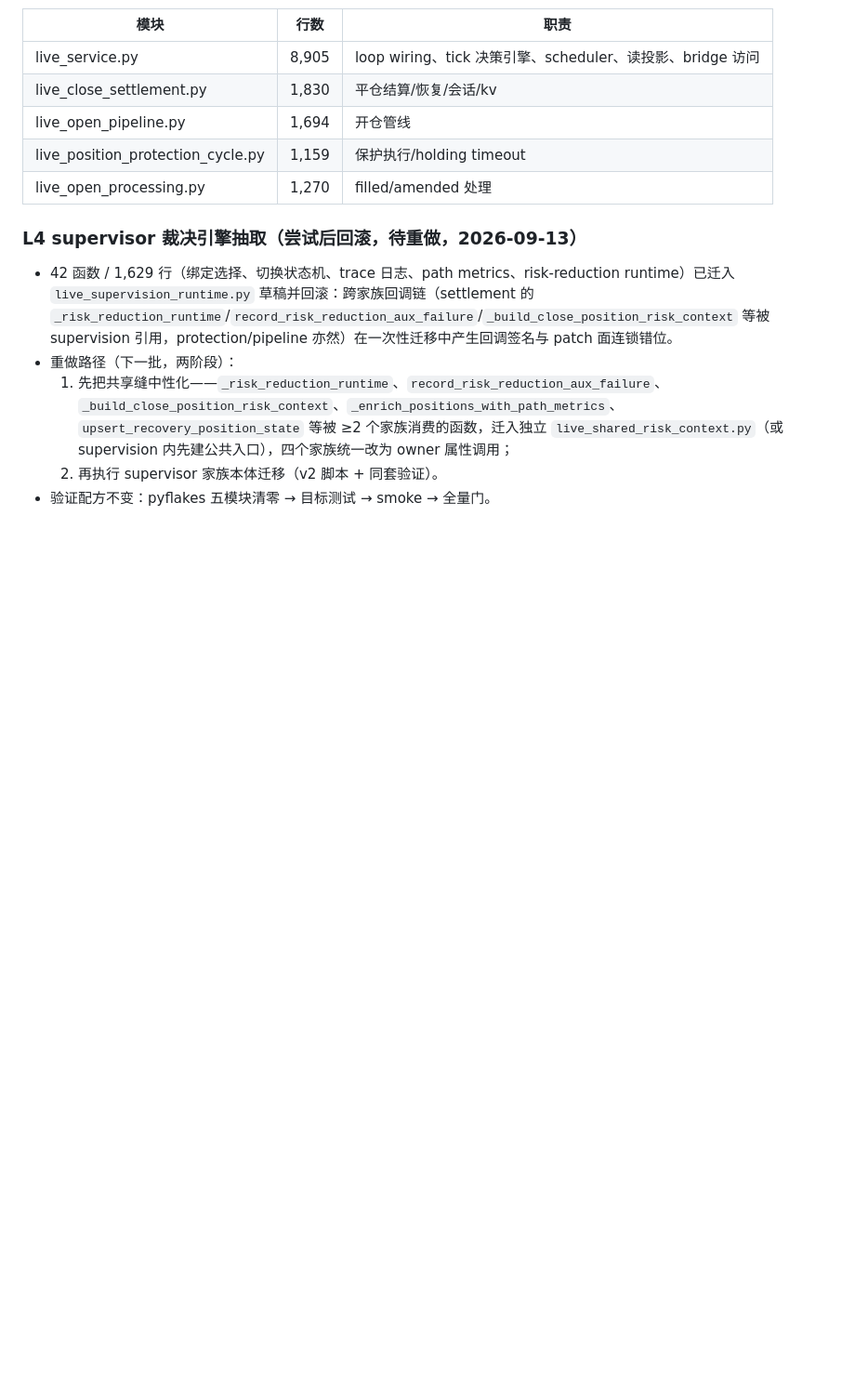
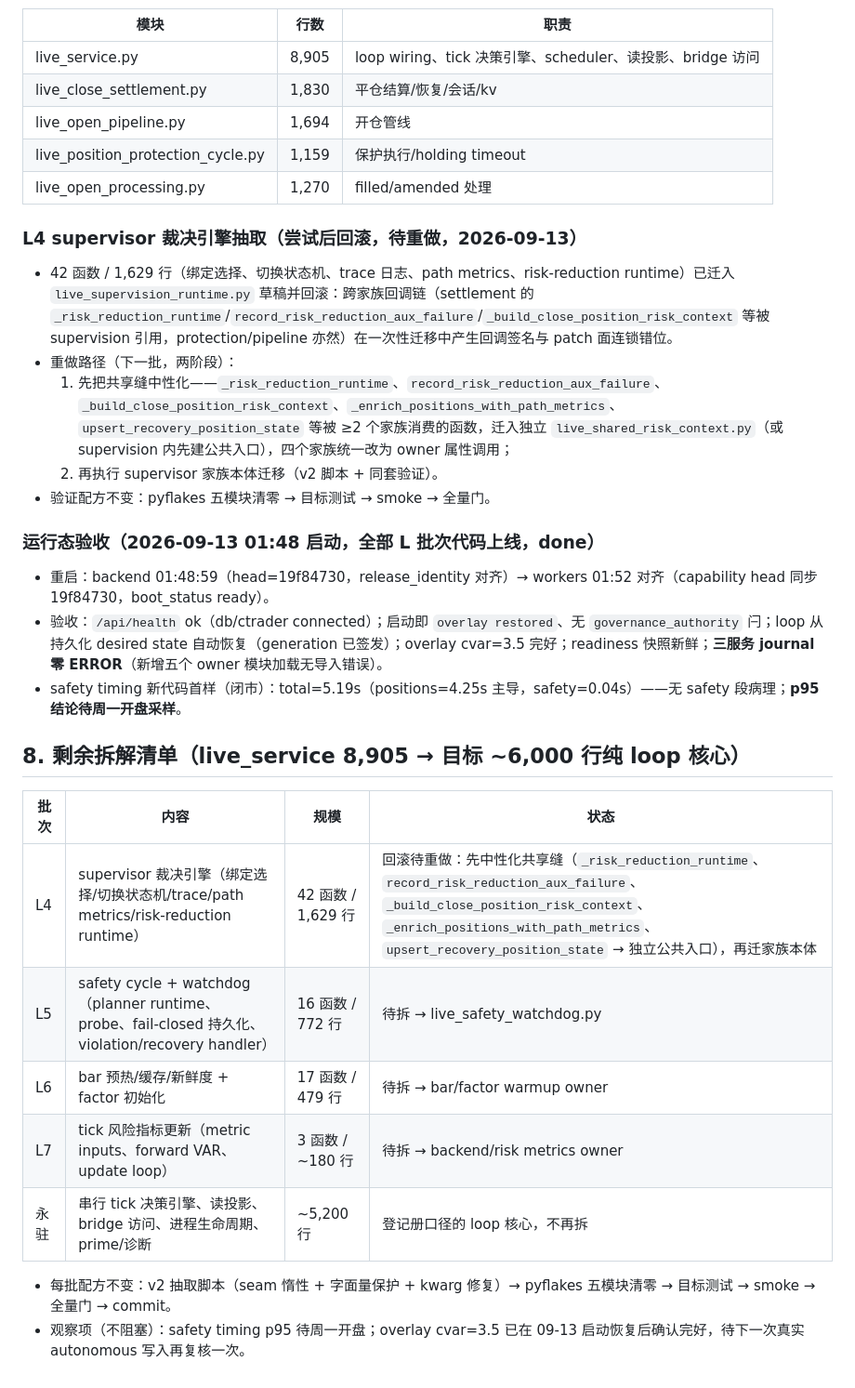
Before and after one commit to zhuzhu6666/quant_trading, a Markdown page: docs/planning/full-repair-2026-09-12.md, the part around the change. Shown at 93% size. Rendered like a GitHub page; blank space fills up the shorter version.

Commit message:
docs(repair): record 09-13 startup acceptance for all L batches, consolidate remaining split ledger (L4-L7)

```diff
--- a/docs/planning/full-repair-2026-09-12.md
+++ b/docs/planning/full-repair-2026-09-12.md
@@ -211,3 +211,21 @@ test_live_service_lifecycle(163) / test_factor_governance_orchestrator(96) / tes
   1. 先把共享缝中性化——`_risk_reduction_runtime`、`record_risk_reduction_aux_failure`、`_build_close_position_risk_context`、`_enrich_positions_with_path_metrics`、`upsert_recovery_position_state` 等被 ≥2 个家族消费的函数，迁入独立 `live_shared_risk_context.py`（或 supervision 内先建公共入口），四个家族统一改为 owner 属性调用；
   2. 再执行 supervisor 家族本体迁移（v2 脚本 + 同套验证）。
 - 验证配方不变：pyflakes 五模块清零 → 目标测试 → smoke → 全量门。
+
+### 运行态验收（2026-09-13 01:48 启动，全部 L 批次代码上线，done）
+- 重启：backend 01:48:59（head=19f84730，release_identity 对齐）→ workers 01:52 对齐（capability head 同步 19f84730，boot_status ready）。
+- 验收：`/api/health` ok（db/ctrader connected）；启动即 `overlay restored`、无 `governance_authority` 闩；loop 从持久化 desired state 自动恢复（generation 已签发）；overlay cvar=3.5 完好；readiness 快照新鲜；**三服务 journal 零 ERROR**（新增五个 owner 模块加载无导入错误）。
+- safety timing 新代码首样（闭市）：total=5.19s（positions=4.25s 主导，safety=0.04s）——无 safety 段病理；**p95 结论待周一开盘采样**。
+
+## 8. 剩余拆解清单（live_service 8,905 → 目标 ~6,000 行纯 loop 核心）
+
+| 批次 | 内容 | 规模 | 状态 |
+|---|---|---|---|
+| L4 | supervisor 裁决引擎（绑定选择/切换状态机/trace/path metrics/risk-reduction runtime） | 42 函数 / 1,629 行 | 回滚待重做：先中性化共享缝（`_risk_reduction_runtime`、`record_risk_reduction_aux_failure`、`_build_close_position_risk_context`、`_enrich_positions_with_path_metrics`、`upsert_recovery_position_state` → 独立公共入口），再迁家族本体 |
+| L5 | safety cycle + watchdog（planner runtime、probe、fail-closed 持久化、violation/recovery handler） | 16 函数 / 772 行 | 待拆 → live_safety_watchdog.py |
+| L6 | bar 预热/缓存/新鲜度 + factor 初始化 | 17 函数 / 479 行 | 待拆 → bar/factor warmup owner |
+| L7 | tick 风险指标更新（metric inputs、forward VAR、update loop） | 3 函数 / ~180 行 | 待拆 → backend/risk metrics owner |
+| 永驻 | 串行 tick 决策引擎、读投影、bridge 访问、进程生命周期、prime/诊断 | ~5,200 行 | 登记册口径的 loop 核心，不再拆 |
+
+- 每批配方不变：v2 抽取脚本（seam 惰性 + 字面量保护 + kwarg 修复）→ pyflakes 五模块清零 → 目标测试 → smoke → 全量门 → commit。
+- 观察项（不阻塞）：safety timing p95 待周一开盘；overlay cvar=3.5 已在 09-13 启动恢复后确认完好，待下一次真实 autonomous 写入再复核一次。
```
